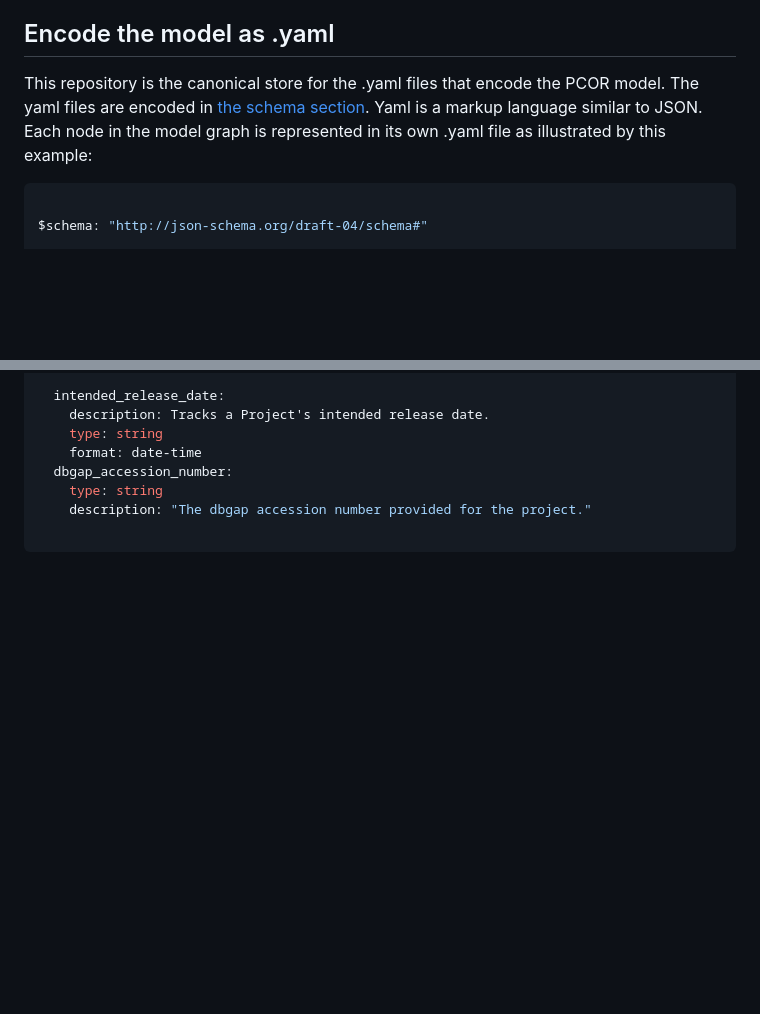
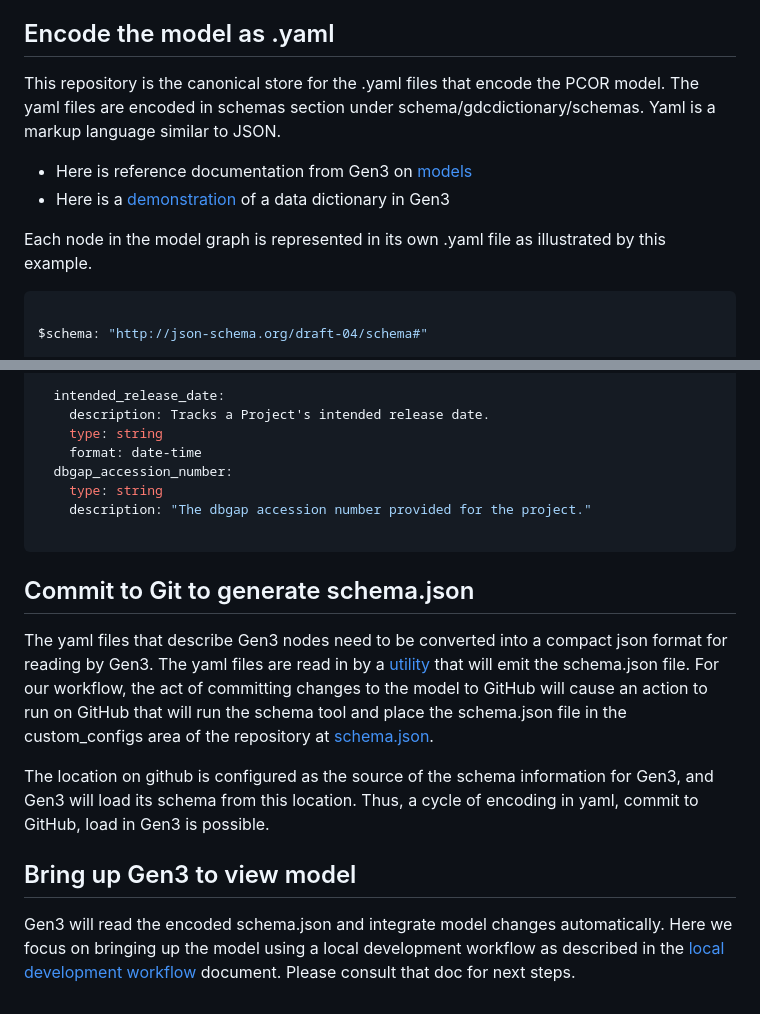
Before and after one commit to NIEHS/pcor_gen3_artifacts, a Markdown page: docs/model-development.md, 2 parts joined by grey strips. Rendered like a GitHub page; blank space fills up the shorter version.

Commit message:
model dev doc

````diff
--- a/docs/model-development.md
+++ b/docs/model-development.md
@@ -23,8 +23,14 @@ This abstract metadata design as a graph of nodes and a specification of the pro
 
 ## Encode the model as .yaml
 
-This repository is the canonical store for the .yaml files that encode the PCOR model. The yaml files are encoded in [the schema section](schema/gdcdictionary/schemas/).
-Yaml is a markup language similar to JSON. Each node in the model graph is represented in its own .yaml file as illustrated by this example:
+This repository is the canonical store for the .yaml files that encode the PCOR model. The yaml files are encoded in schemas section under schema/gdcdictionary/schemas.
+Yaml is a markup language similar to JSON.
+
+* Here is reference documentation from Gen3 on [models](https://gen3.org/resources/user/dictionary/)
+* Here is a [demonstration](https://gen3.datacommons.io/dd) of a data dictionary in Gen3
+
+
+Each node in the model graph is represented in its own .yaml file as illustrated by this example.
 
 ```yaml
 
@@ -177,3 +183,18 @@ properties:
     description: "The dbgap accession number provided for the project."
 
 ```
+
+## Commit to Git to generate schema.json
+
+The yaml files that describe Gen3 nodes need to be converted into a compact json format for reading by Gen3. The yaml files are read in by
+a [utility](../schema/dump_schema.py) that will emit the schema.json file. For our workflow, the act of committing changes to the model to
+GitHub will cause an action to run on GitHub that will run the schema tool and place the schema.json file in the custom_configs area of the repository at [schema.json](../custom_configs/schema.json).
+
+The location on github is configured as the source of the schema information for Gen3, and Gen3 will load its schema from this location. Thus, a cycle of
+encoding in yaml, commit to GitHub, load in Gen3 is possible.
+
+## Bring up Gen3 to view model
+
+Gen3 will read the encoded schema.json and integrate model changes automatically. Here we focus on bringing up the model using a local
+development workflow as described in the [local development workflow](./local-development-workflow.md) document. Please consult that doc for
+next steps.
````
